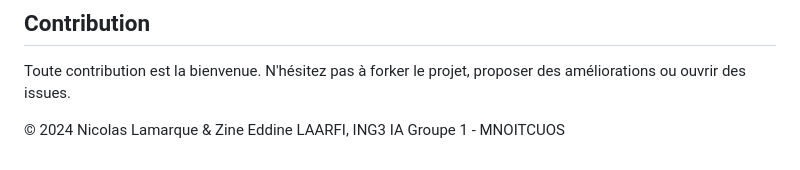
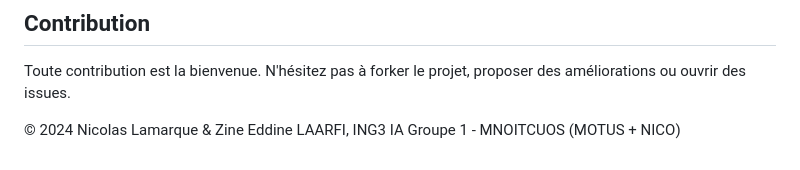
Before and after one commit to Ashitaka06/MNOITCUOS, a Markdown page: README.md, the part around the change. Drawn GitHub-style.

Commit message:
Documentation

```diff
--- a/README.md
+++ b/README.md
@@ -86,4 +86,5 @@ Ce projet illustre l'utilisation de plusieurs concepts clés en architecture log
 
 Toute contribution est la bienvenue. N'hésitez pas à forker le projet, proposer des améliorations ou ouvrir des issues.
 
-&copy; 2024 Nicolas Lamarque & Zine Eddine LAARFI, ING3 IA Groupe 1 - MNOITCUOS
+
+&copy; 2024 Nicolas Lamarque & Zine Eddine LAARFI, ING3 IA Groupe 1 - MNOITCUOS (MOTUS + NICO)
```
